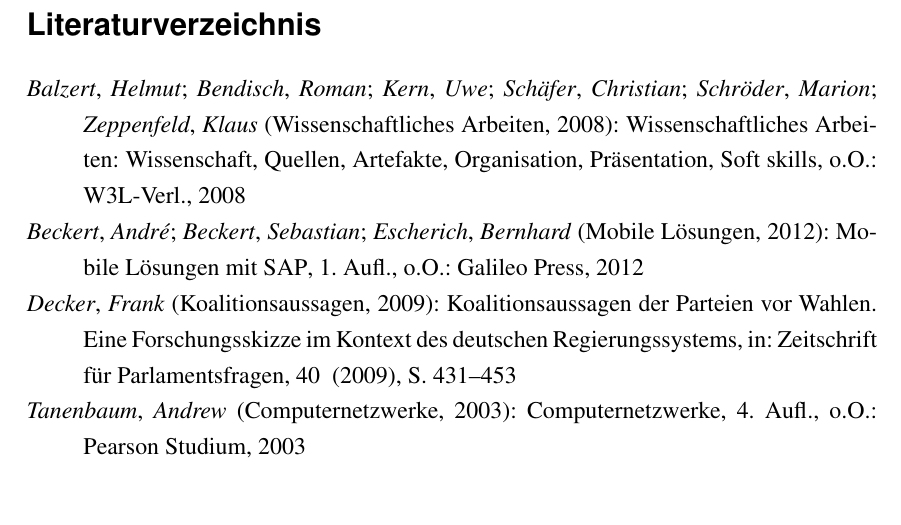
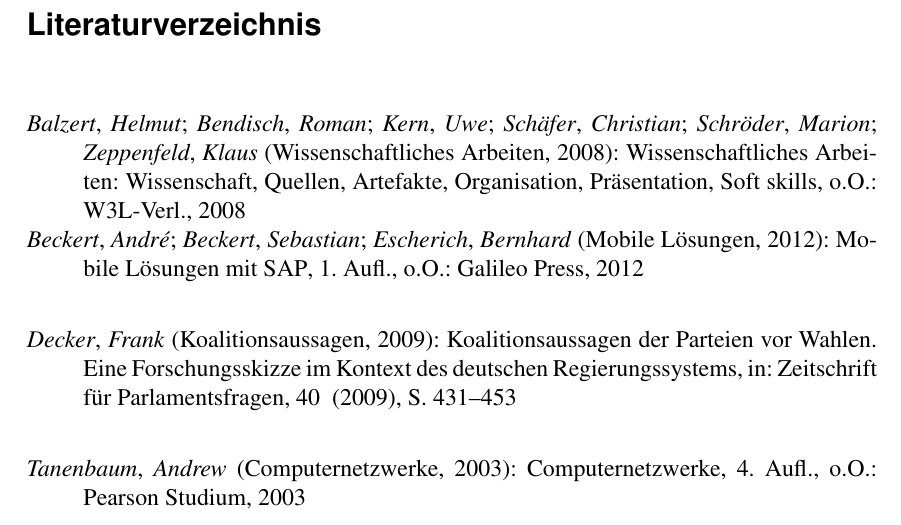
Before and after one commit to andygrunwald/FOM-LaTeX-Template, a LaTeX thesis (thesis_main.tex, which reads skripte/modsBiblatex2018.tex): part of page 15 of 17, cut so that both start at the same text. The pictures show the PDF file thesis_main.pdf that the author committed with the source.

Commit message:
Zeilenabstand in Literaturverzeichnis einzeilig gemacht.
Großer Abstand im Literaturverzeichnis bei Wechsel der Autorennamen

```diff
--- a/skripte/modsBiblatex2018.tex
+++ b/skripte/modsBiblatex2018.tex
@@ -160,3 +160,6 @@
   \iffieldundef{postnote}
     {\printtext{o.S\adddot}}
     {\printfield{postnote}}}
+
+% Abstand bei Änderung Anfangsbuchstabe ca. 1.5 Zeilen
+\setlength{\bibinitsep}{0.75cm}
--- a/thesis_main.tex
+++ b/thesis_main.tex
@@ -120,6 +120,11 @@
 
 %Bib-Datei einbinden
 \addbibresource{literatur/literatur.bib}
+
+% Zeilenabstand im Literaturverzeichnis ist Einzeilig
+% siehe Leitfaden S. 14
+\AtBeginBibliography{\singlespacing}
+
 
 % Pfad fuer Abbildungen
 \graphicspath{{./}{./abbildungen/}}
```
Also changed, not shown: thesis_main.pdf.
